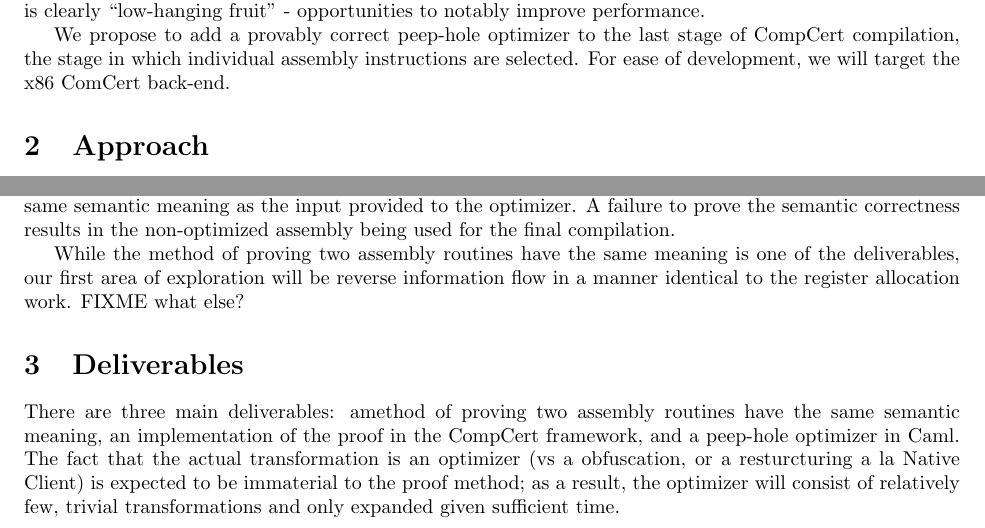
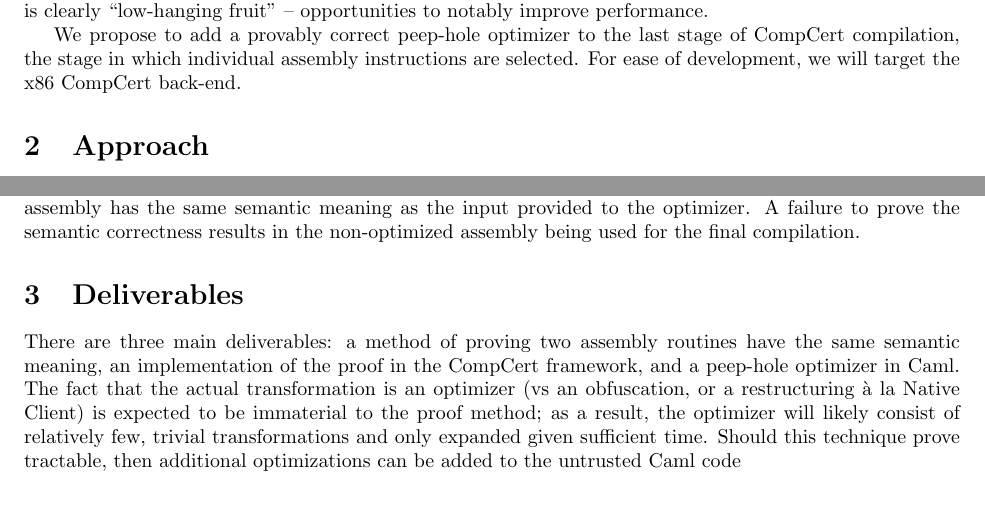
Before and after one commit to TomMD/CompCert-Peep-hole-Optimizer, a LaTeX problem sheet (doc/Proposal.tex): two parts of the page, joined at a grey line, cut so that both start at the same text, the shorter picture padded with empty space. Compiled offline with pdfLaTeX.

Commit message:
rework the Approach paragraph, several minor corrections.
I've added a reference which I'll complete after the rest of the bib
is added. Also, I rewrapped a paragraph introducing apparently more
changes than will manifest in the final product...oops.

```diff
--- a/doc/Proposal.tex
+++ b/doc/Proposal.tex
@@ -26,12 +26,12 @@ CompCert~\cite{compcert} compiler uses a computer assisted theorem
 prover to ensure its compiler is correct.  The downside to CompCert is
 performance.  Even from casual inspection of the resulting
 instructions from a CompCert compilation shows there is clearly
-``low-hanging fruit'' - opportunities to notably improve performance.
+``low-hanging fruit'' -- opportunities to notably improve performance.
 
 We propose to add a provably correct peep-hole optimizer to the last
 stage of CompCert compilation, the stage in which individual assembly
 instructions are selected.  For ease of development, we will target
-the x86 ComCert back-end.
+the x86 CompCert back-end.
 
 \section{Approach}
 % o Approach.  Are you doing experimental comparison, implementation,
@@ -44,10 +40,0 @@ Caml.  The CompCert framework will run the untrusted optimizer on x86
-assembly code to acquire a {\it possibly correct} optimization.  Our
-CompCert additions will attempt to prove the optimized assembly has
-the same semantic meaning as the input provided to the optimizer.  A
-failure to prove the semantic correctness results in the non-optimized
-assembly being used for the final compilation.
-
-While the method of proving two assembly routines have the same
-meaning is one of the deliverables, our first area of exploration will
-be reverse information flow in a manner identical to the register
-allocation work.  FIXME what else?
@@ -55,12 +49,20 @@ allocation work.  FIXME what else?
+optimizer on x86 assembly code to acquire a {\it possibly correct}
+optimization.  Our CompCert additions will attempt to prove the
+optimized assembly has the same semantic meaning as the input provided
+to the optimizer.  A failure to prove the semantic correctness results
+in the non-optimized assembly being used for the final compilation.
 
 \section{Deliverables}
 % o Deliverables.  What do you plan to hand in?  Just a paper?
 %                  Experimental results? Code?
-There are three main deliverables: amethod of proving two assembly routines
-have the same semantic meaning, an implementation of the proof in the CompCert
-framework, and a peep-hole optimizer in Caml.  The fact that the actual transformation
-is an optimizer (vs a obfuscation, or a resturcturing a la Native Client) is expected
-to be immaterial to the proof method; as a result, the optimizer will consist of
-relatively few, trivial transformations and only expanded given sufficient time.
+There are three main deliverables: a method of proving two assembly
+routines have the same semantic meaning, an implementation of the
+proof in the CompCert framework, and a peep-hole optimizer in Caml.
+The fact that the actual transformation is an optimizer (vs an
+obfuscation, or a restructuring \`a la Native Client) is expected to
+be immaterial to the proof method; as a result, the optimizer will
+likely consist of relatively few, trivial transformations and only
+expanded given sufficient time. Should this technique prove tractable,
+then additional optimizations can be added to the untrusted Caml code
 
 \end{document}
```
Also changed, not shown: doc/Proposal.tex (14 more changed lines).
